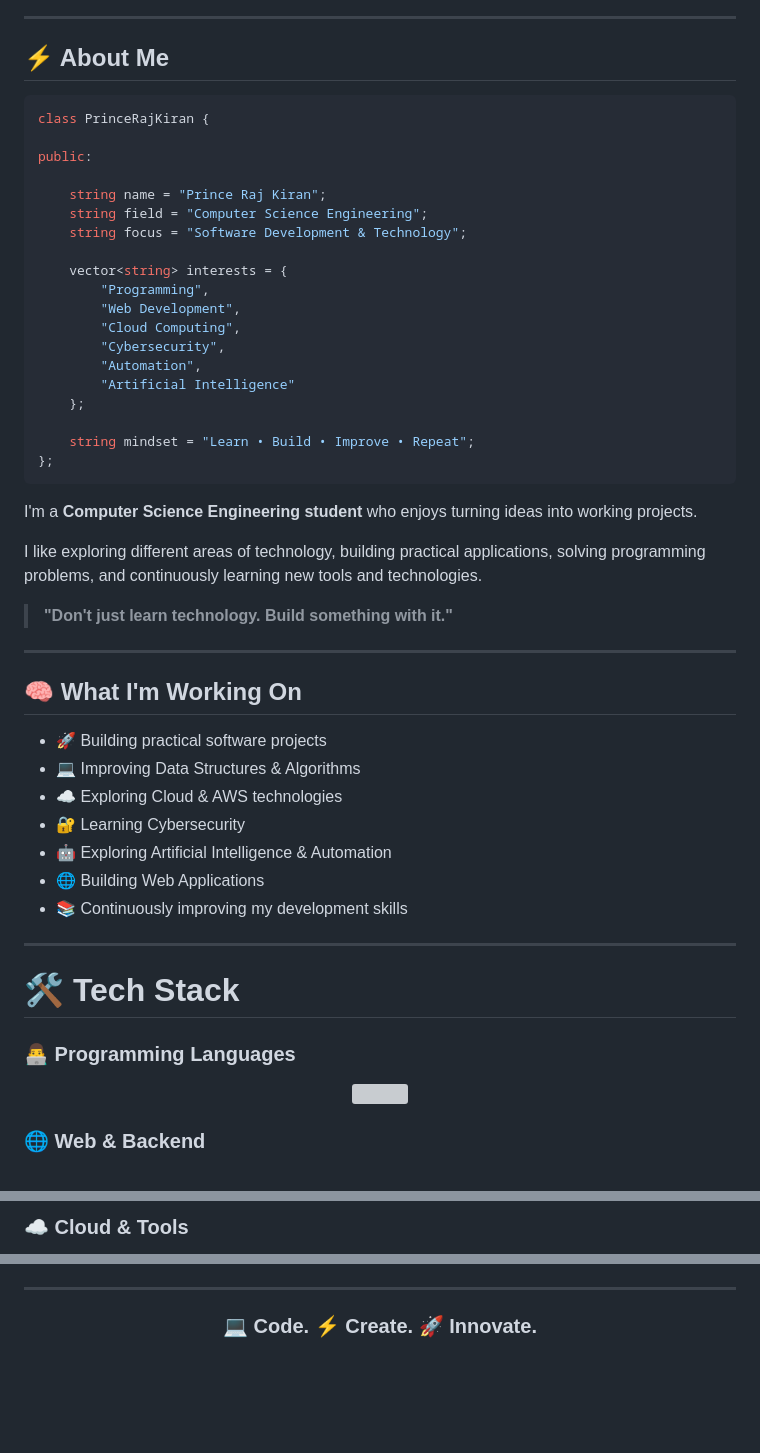
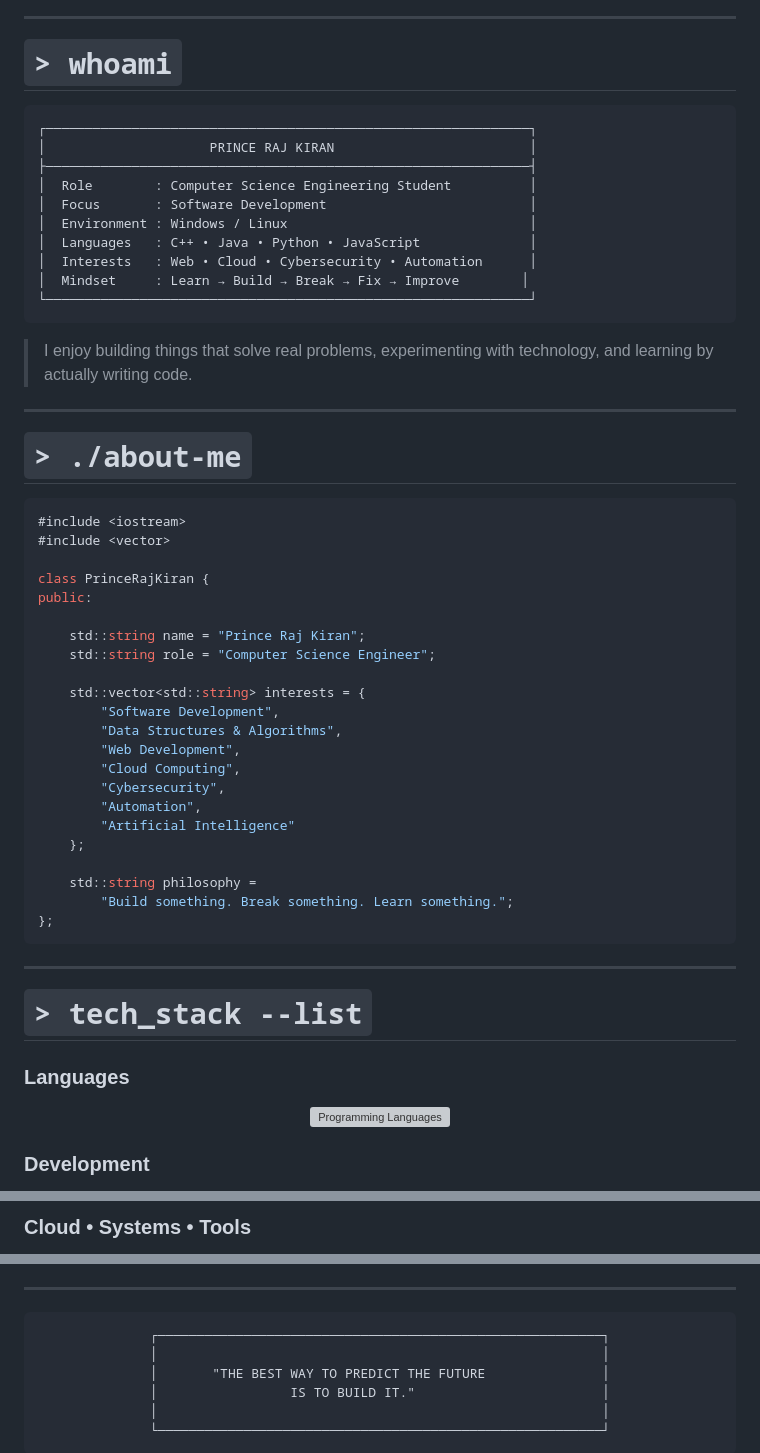
Before and after one commit to PrinceRajKiranOfficial/PrinceRajKiranOfficial, a Markdown page: README.md, 3 parts joined by grey strips. Rendered like a GitHub page; blank space fills up the shorter version; grey boxes are pictures that could not be loaded.

Commit message:
Revise README content and structure
Updated personal information and enhanced formatting in README.

````diff
--- a/README.md
+++ b/README.md
@@ -14,19 +22,40 @@
 
 ---
 
-## ⚡ About Me
+# `> whoami`
+
+```text
+┌──────────────────────────────────────────────────────────────┐
+│                     PRINCE RAJ KIRAN                         │
+├──────────────────────────────────────────────────────────────┤
+│  Role        : Computer Science Engineering Student          │
+│  Focus       : Software Development                          │
+│  Environment : Windows / Linux                               │
+│  Languages   : C++ • Java • Python • JavaScript              │
+│  Interests   : Web • Cloud • Cybersecurity • Automation      │
+│  Mindset     : Learn → Build → Break → Fix → Improve        │
+└──────────────────────────────────────────────────────────────┘
+```
+
+> I enjoy building things that solve real problems, experimenting with technology, and learning by actually writing code.
+
+---
+
+# `> ./about-me`
 
 ```cpp
+#include <iostream>
+#include <vector>
+
 class PrinceRajKiran {
-
 public:
 
-    string name = "Prince Raj Kiran";
-    string field = "Computer Science Engineering";
-    string focus = "Software Development & Technology";
+    std::string name = "Prince Raj Kiran";
+    std::string role = "Computer Science Engineer";
 
-    vector<string> interests = {
-        "Programming",
+    std::vector<std::string> interests = {
+        "Software Development",
+        "Data Structures & Algorithms",
         "Web Development",
         "Cloud Computing",
         "Cybersecurity",
@@ -34,40 +63,21 @@ public:
         "Artificial Intelligence"
     };
 
-    string mindset = "Learn • Build • Improve • Repeat";
+    std::string philosophy =
+        "Build something. Break something. Learn something.";
 };
 ```
 
-I'm a **Computer Science Engineering student** who enjoys turning ideas into working projects.
-
-I like exploring different areas of technology, building practical applications, solving programming problems, and continuously learning new tools and technologies.
-
-> **"Don't just learn technology. Build something with it."**
-
 ---
 
-## 🧠 What I'm Working On
+# `> tech_stack --list`
 
-* 🚀 Building practical software projects
-* 💻 Improving Data Structures & Algorithms
-* ☁️ Exploring Cloud & AWS technologies
-* 🔐 Learning Cybersecurity
-* 🤖 Exploring Artificial Intelligence & Automation
-* 🌐 Building Web Applications
-* 📚 Continuously improving my development skills
-
----
-
-# 🛠️ Tech Stack
-
-### 👨‍💻 Programming Languages
+### Languages
 
 <p align="center">
-
-<img src="https://skillicons.dev/icons?i=cpp,java,python,js,html,css" />
-
+<img src="https://skillicons.dev/icons?i=cpp,java,python,js,html,css" alt="Programming Languages"/>
 </p>
 
-### 🌐 Web & Backend
+### Development
 
 <p align="center">
@@ -77,5 +85,5 @@ I like exploring different areas of technology, building practical applications,
 </p>
 
-### ☁️ Cloud & Tools
+### Cloud • Systems • Tools
 
 <p align="center">
@@ -219,5 +280,12 @@ It's about **building consistently, solving problems, learning from mistakes, an
 
 <div align="center">
 
-### 💻 Code. ⚡ Create. 🚀 Innovate.
+```text
+┌─────────────────────────────────────────────────────────┐
+│                                                         │
+│       "THE BEST WAY TO PREDICT THE FUTURE               │
+│                 IS TO BUILD IT."                        │
+│                                                         │
+└─────────────────────────────────────────────────────────┘
+```
 
````
Also changed, not shown: other parts of README.md (+160 -103 lines).
